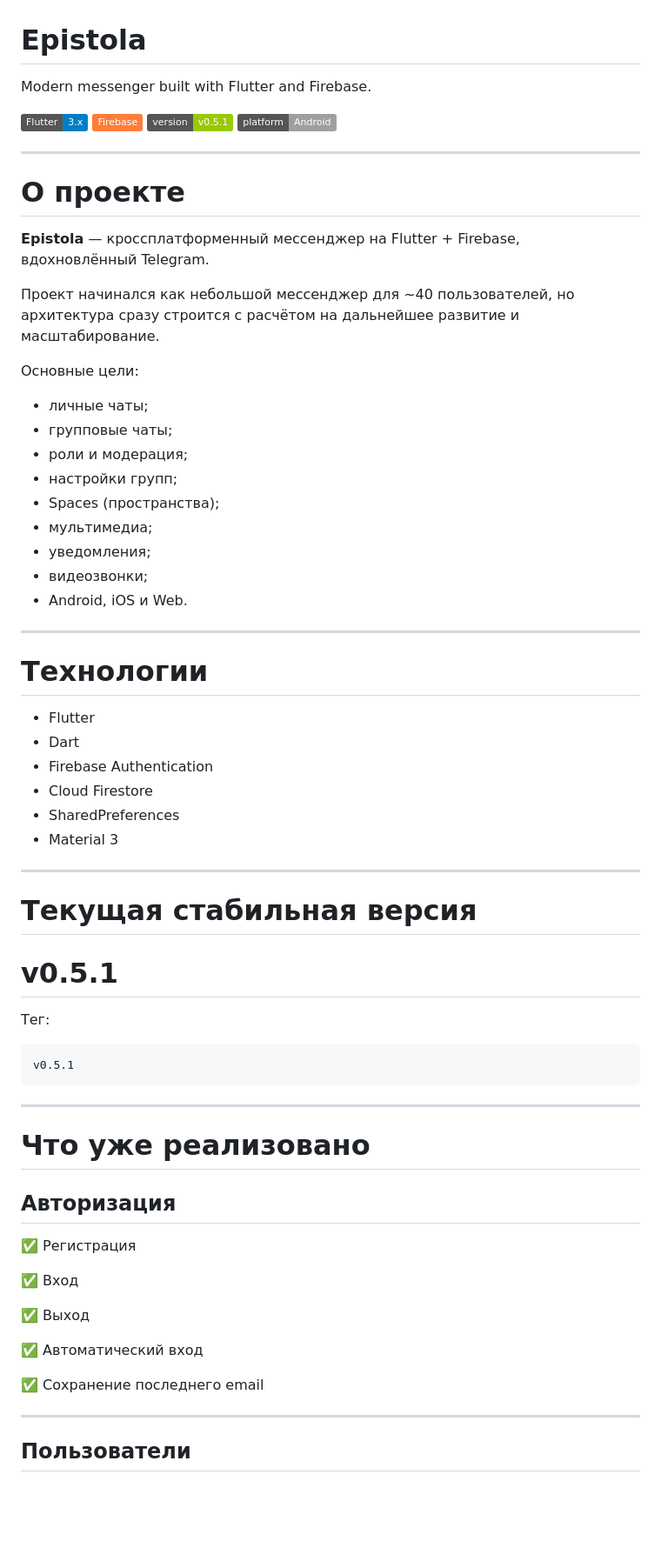
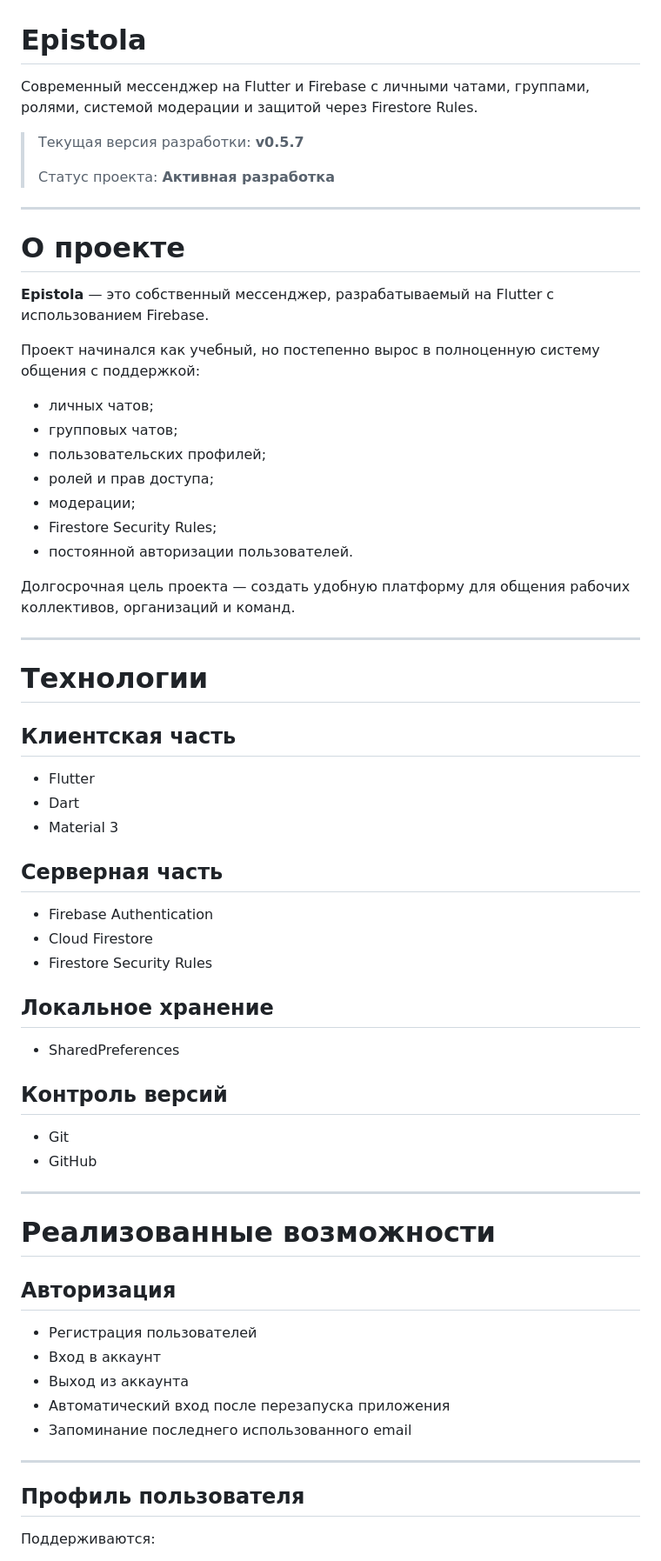
Before and after one commit to MikhailBerezkin/epistola, a Markdown page: README.md, the part around one of its changes. Shown at 87% size. Drawn GitHub-style; badges without logos; blank space fills up the shorter version.

````diff
--- a/README.md
+++ b/README.md
@@ -1,72 +1,69 @@
 # Epistola
 
-Modern messenger built with Flutter and Firebase.
+Современный мессенджер на Flutter и Firebase с личными чатами, группами, ролями, системой модерации и защитой через Firestore Rules.
 
-![Flutter](https://img.shields.io/badge/Flutter-3.x-blue)
-![Firebase](https://img.shields.io/badge/Firebase-orange)
-![Version](https://img.shields.io/badge/version-v0.5.1-green)
-![Platform](https://img.shields.io/badge/platform-Android-lightgrey)
+> Текущая версия разработки: **v0.5.7**
+>
+> Статус проекта: **Активная разработка**
 
 ---
 
 # О проекте
 
-**Epistola** — кроссплатформенный мессенджер на Flutter + Firebase, вдохновлённый Telegram.
+**Epistola** — это собственный мессенджер, разрабатываемый на Flutter с использованием Firebase.
 
-Проект начинался как небольшой мессенджер для ~40 пользователей, но архитектура сразу строится с расчётом на дальнейшее развитие и масштабирование.
+Проект начинался как учебный, но постепенно вырос в полноценную систему общения с поддержкой:
 
-Основные цели:
+* личных чатов;
+* групповых чатов;
+* пользовательских профилей;
+* ролей и прав доступа;
+* модерации;
+* Firestore Security Rules;
+* постоянной авторизации пользователей.
 
-- личные чаты;
-- групповые чаты;
-- роли и модерация;
-- настройки групп;
-- Spaces (пространства);
-- мультимедиа;
-- уведомления;
-- видеозвонки;
-- Android, iOS и Web.
+Долгосрочная цель проекта — создать удобную платформу для общения рабочих коллективов, организаций и команд.
 
 ---
 
 # Технологии
 
-- Flutter
-- Dart
-- Firebase Authentication
-- Cloud Firestore
-- SharedPreferences
-- Material 3
+## Клиентская часть
+
+* Flutter
+* Dart
+* Material 3
+
+## Серверная часть
+
+* Firebase Authentication
+* Cloud Firestore
+* Firestore Security Rules
+
+## Локальное хранение
+
+* SharedPreferences
+
+## Контроль версий
+
+* Git
+* GitHub
 
 ---
 
-# Текущая стабильная версия
+# Реализованные возможности
 
-# v0.5.1
+## Авторизация
 
-Тег:
-
-```
-v0.5.1
-```
+* Регистрация пользователей
+* Вход в аккаунт
+* Выход из аккаунта
+* Автоматический вход после перезапуска приложения
+* Запоминание последнего использованного email
 
 ---
 
-# Что уже реализовано
+## Профиль пользователя
 
-## Авторизация
+Поддерживаются:
 
-✅ Регистрация
-
-✅ Вход
-
-✅ Выход
-
-✅ Автоматический вход
-
-✅ Сохранение последнего email
-
----
-
-## Пользователи
-
````
Also changed, not shown: other parts of README.md (+185 -408 lines).
